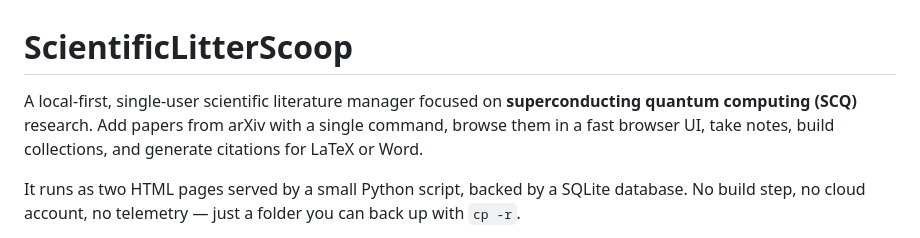
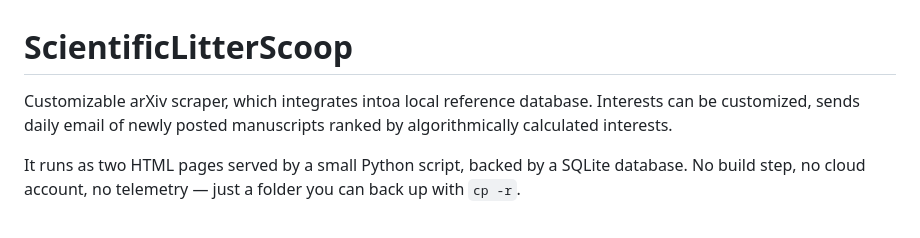
Before and after one commit to pquarterman17/arXivPoopScooper, a Markdown page: README.md, the part around the change. Rendered like a GitHub page.

```diff
--- a/README.md
+++ b/README.md
@@ -1,9 +1,8 @@
 # ScientificLitterScoop
 
-A local-first, single-user scientific literature manager focused on
-**superconducting quantum computing (SCQ)** research. Add papers from
-arXiv with a single command, browse them in a fast browser UI, take
-notes, build collections, and generate citations for LaTeX or Word.
+Customizable arXiv scraper, which integrates intoa  local reference database.
+Interests can be customized, sends daily email of newly posted manuscripts
+ranked by algorithmically calculated interests.
 
 It runs as two HTML pages served by a small Python script, backed by a
 SQLite database. No build step, no cloud account, no telemetry — just a
```
